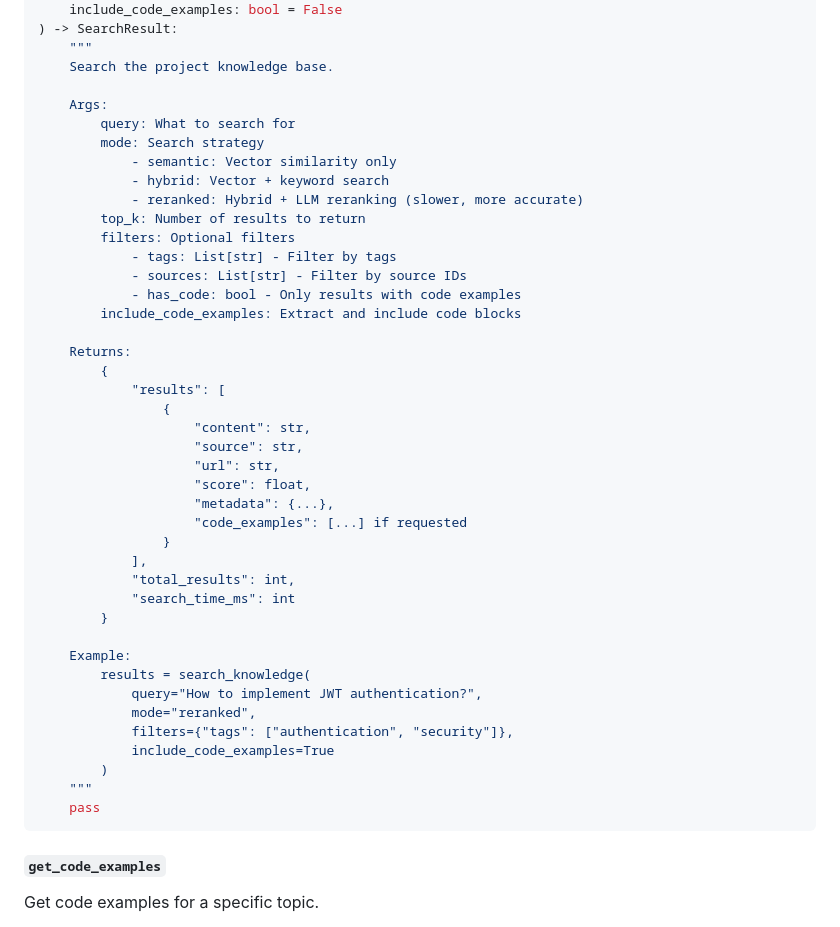
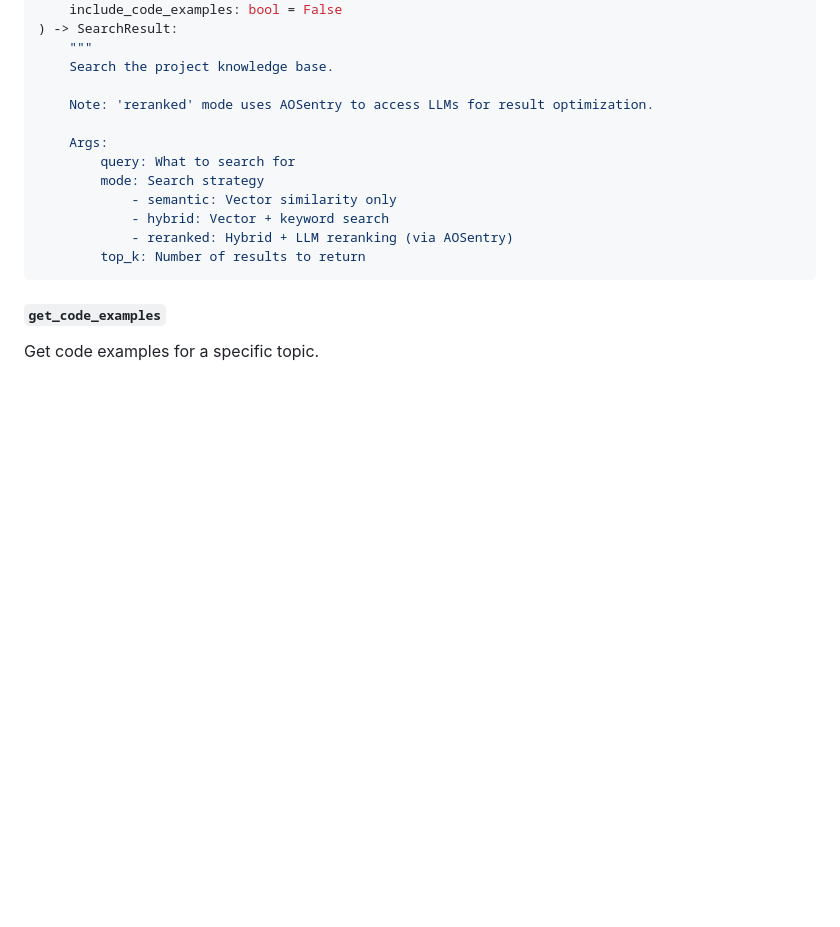
Before and after one commit to AO-Cyber-Systems/devflow, a Markdown page: docs/prds/PRD-004-MCP-GATEWAY.md, the part around one of its changes. Rendered like a GitHub page; blank space fills up the shorter version.

````diff
--- a/docs/prds/PRD-004-MCP-GATEWAY.md
+++ b/docs/prds/PRD-004-MCP-GATEWAY.md
@@ -101,44 +101,15 @@ async def search_knowledge(
     """
     Search the project knowledge base.
 
+    Note: 'reranked' mode uses AOSentry to access LLMs for result optimization.
+
     Args:
         query: What to search for
         mode: Search strategy
             - semantic: Vector similarity only
             - hybrid: Vector + keyword search
-            - reranked: Hybrid + LLM reranking (slower, more accurate)
+            - reranked: Hybrid + LLM reranking (via AOSentry)
         top_k: Number of results to return
-        filters: Optional filters
-            - tags: List[str] - Filter by tags
-            - sources: List[str] - Filter by source IDs
-            - has_code: bool - Only results with code examples
-        include_code_examples: Extract and include code blocks
-
-    Returns:
-        {
-            "results": [
-                {
-                    "content": str,
-                    "source": str,
-                    "url": str,
-                    "score": float,
-                    "metadata": {...},
-                    "code_examples": [...] if requested
-                }
-            ],
-            "total_results": int,
-            "search_time_ms": int
-        }
-
-    Example:
-        results = search_knowledge(
-            query="How to implement JWT authentication?",
-            mode="reranked",
-            filters={"tags": ["authentication", "security"]},
-            include_code_examples=True
-        )
-    """
-    pass
 ```
 
 #### `get_code_examples`
````
Also changed, not shown: other parts of docs/prds/PRD-004-MCP-GATEWAY.md (+22 -55 lines).
